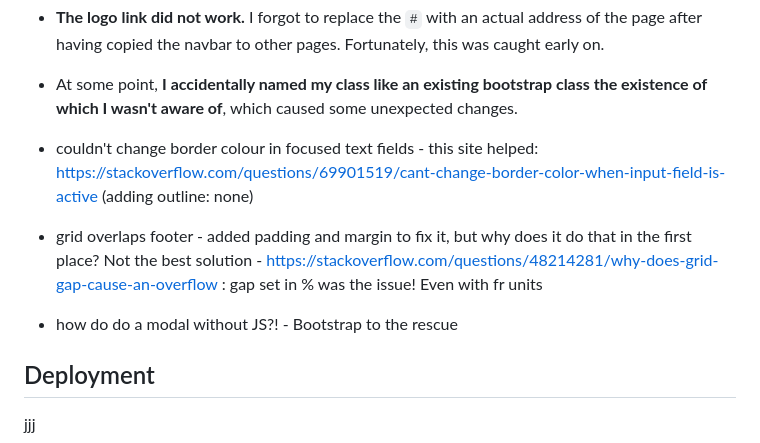
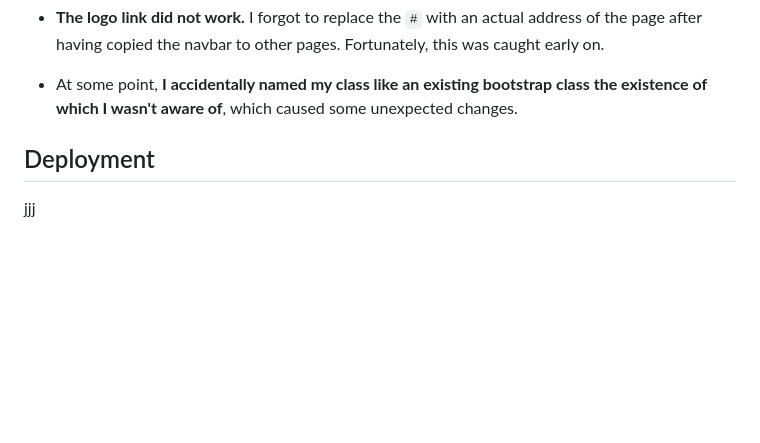
Before and after one commit to Shirral/folksy-stichers, a Markdown page: README.md, the part around the change. GitHub-like rendering; blank space fills up the shorter version.

Commit message:
Remove notes from the "Testing" section of README.md

```diff
--- a/README.md
+++ b/README.md
@@ -345,12 +345,6 @@ The website has been tested on a variety of screen sizes (resizing the browser w
 
 - At some point, **I accidentally named my class like an existing bootstrap class the existence of which I wasn't aware of**, which caused some unexpected changes.
 
-
-
-- couldn't change border colour in focused text fields - this site helped: https://stackoverflow.com/questions/69901519/cant-change-border-color-when-input-field-is-active (adding outline: none)
-- grid overlaps footer - added padding and margin to fix it, but why does it do that in the first place? Not the best solution - https://stackoverflow.com/questions/48214281/why-does-grid-gap-cause-an-overflow : gap set in % was the issue! Even with fr units
-- how do do a modal without JS?! - Bootstrap to the rescue
-
 ## Deployment
 
 jjj
```
